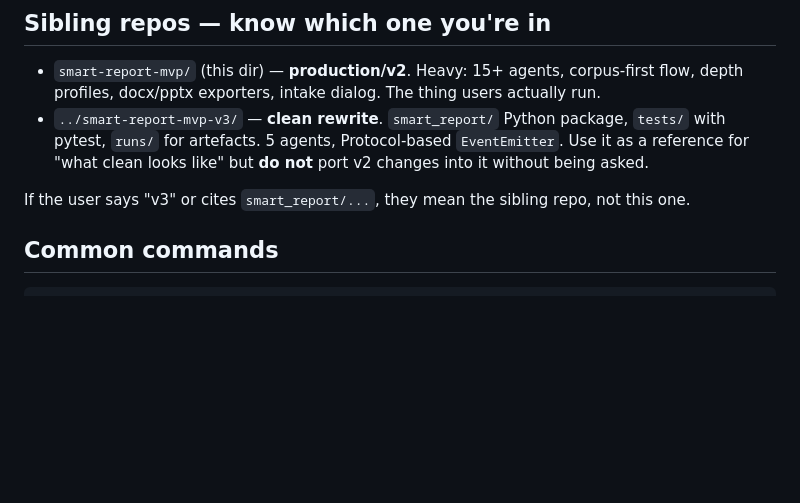
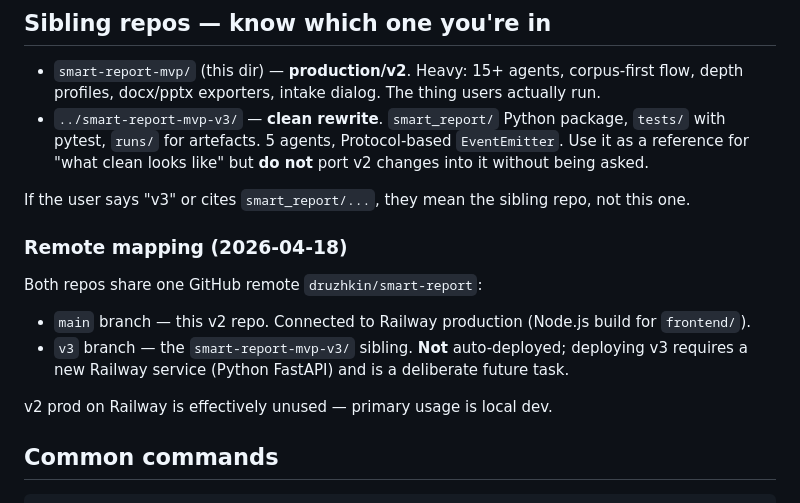
Before and after one commit to druzhkin/smart-report, a Markdown page: CLAUDE.md, the part around the change. GitHub-like rendering; blank space fills up the shorter version.

Commit message:
docs(claude): remote mapping — main=v2 (Railway), v3 branch=v3 repo (manual deploy)
Clarifies that druzhkin/smart-report hosts both repos on separate branches.

Co-Authored-By: Claude Opus 4.7 <noreply@anthropic.com>

```diff
--- a/CLAUDE.md
+++ b/CLAUDE.md
@@ -8,6 +8,14 @@ This file provides guidance to Claude Code (claude.ai/code) when working with co
 - `../smart-report-mvp-v3/` — **clean rewrite**. `smart_report/` Python package, `tests/` with pytest, `runs/` for artefacts. 5 agents, Protocol-based `EventEmitter`. Use it as a reference for "what clean looks like" but **do not** port v2 changes into it without being asked.
 
 If the user says "v3" or cites `smart_report/...`, they mean the sibling repo, not this one.
+
+### Remote mapping (2026-04-18)
+
+Both repos share one GitHub remote `druzhkin/smart-report`:
+- `main` branch — this v2 repo. Connected to Railway production (Node.js build for `frontend/`).
+- `v3` branch — the `smart-report-mvp-v3/` sibling. **Not** auto-deployed; deploying v3 requires a new Railway service (Python FastAPI) and is a deliberate future task.
+
+v2 prod on Railway is effectively unused — primary usage is local dev.
 
 ## Common commands
 
```
